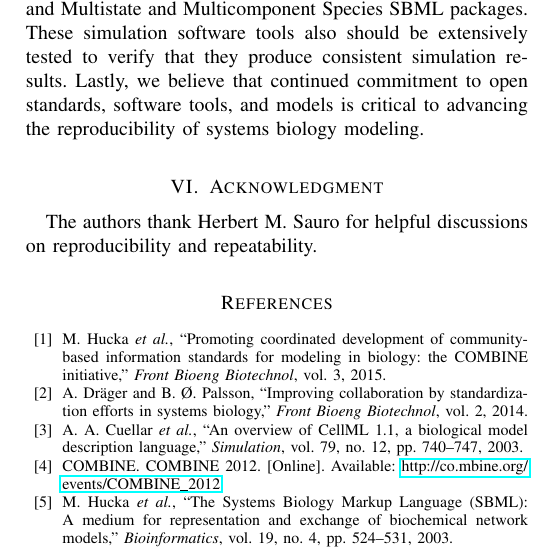
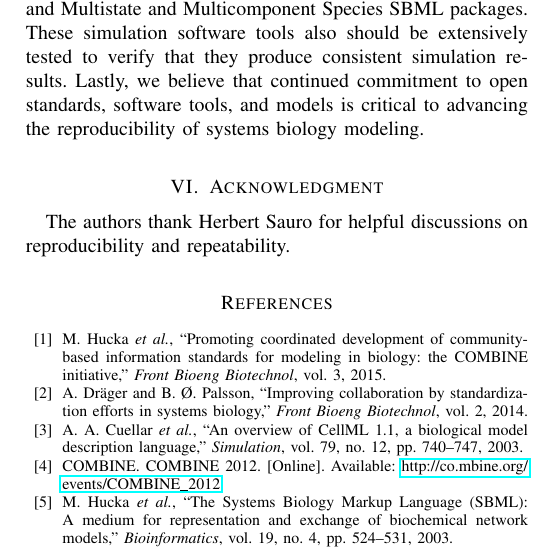
Before and after one commit to 0u812/ieee-reproducibility-paper, a LaTeX paper (model_reproducibility.tex): part of one column of page 5 of 6, cut so that both start at the same text. Compiled offline with pdfLaTeX.

Commit message:
eliminating Herbert's middle initial

```diff
--- a/model_reproducibility.tex
+++ b/model_reproducibility.tex
@@ -597,7 +597,7 @@ Expanded standards and simulation software tools are needed to enhance the repro
 
 \section{Acknowledgment}
 
-The authors thank Herbert M. Sauro for helpful discussions
+The authors thank Herbert Sauro for helpful discussions
 on reproducibility and repeatability.
 
 % Can use something like this to put references on a page
```
